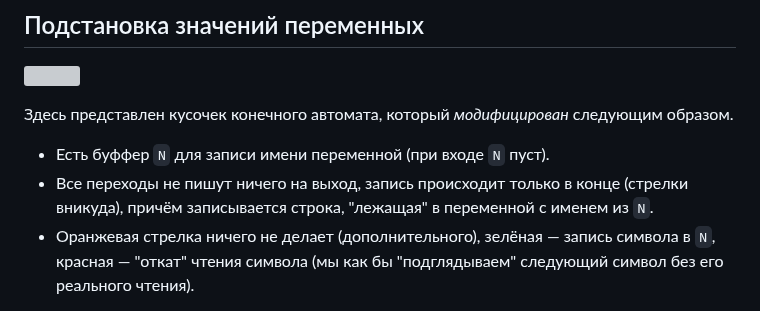
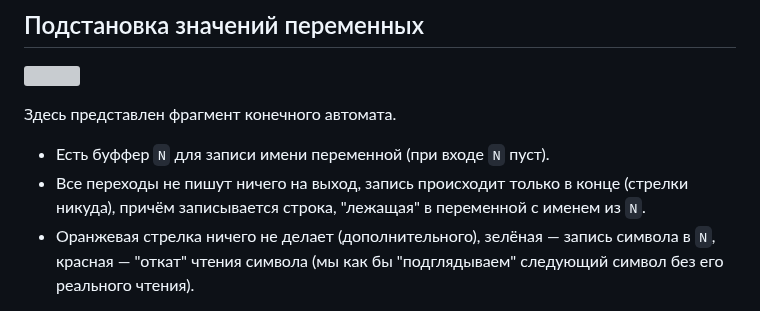
Before and after one commit to SergeyKuz1001/DSE_HW_1, a Markdown page: README.md, the part around the change. GitHub-like rendering; grey boxes are pictures that could not be loaded.

```diff
--- a/README.md
+++ b/README.md
@@ -38,9 +38,9 @@
 
 ![](./images/variable_substitutor.svg)
 
-Здесь представлен кусочек конечного автомата, который *модифицирован* следующим образом.
+Здесь представлен фрагмент конечного автомата.
 * Есть буффер `N` для записи имени переменной (при входе `N` пуст).
-* Все переходы не пишут ничего на выход, запись происходит только в конце (стрелки вникуда), причём записывается строка, "лежащая" в переменной с именем из `N`.
+* Все переходы не пишут ничего на выход, запись происходит только в конце (стрелки никуда), причём записывается строка, "лежащая" в переменной с именем из `N`.
 * Оранжевая стрелка ничего не делает (дополнительного), зелёная — запись символа в `N`, красная — "откат" чтения символа (мы как бы "подглядываем" следующий символ без его реального чтения).
 
 ![](./images/common_substitutor.svg)
```
